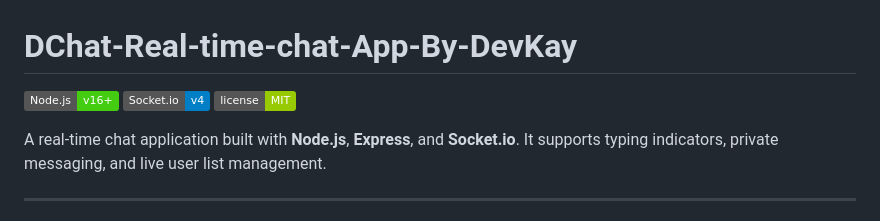
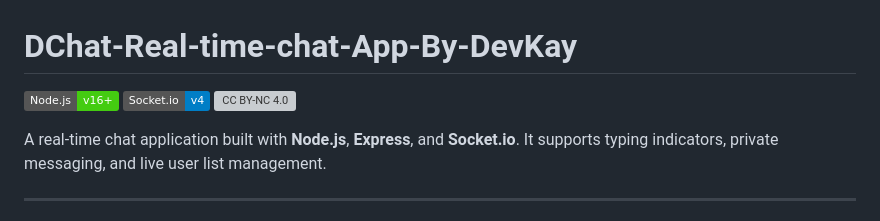
Before and after one commit to DharminJoshi/DChat-Real-time-chat-App-By-DevKay, a Markdown page: README.md, the part around the change. Rendered like a GitHub page; badges without logos; grey boxes are pictures that could not be loaded.

```diff
--- a/README.md
+++ b/README.md
@@ -1,6 +1,7 @@
 # DChat-Real-time-chat-App-By-DevKay
 
-![Node.js](https://img.shields.io/badge/Node.js-v16+-brightgreen) ![Socket.io](https://img.shields.io/badge/Socket.io-v4-blue) ![MIT License](https://img.shields.io/badge/license-MIT-green)
+![Node.js](https://img.shields.io/badge/Node.js-v16+-brightgreen) ![Socket.io](https://img.shields.io/badge/Socket.io-v4-blue) [![CC BY-NC 4.0](https://i.creativecommons.org/l/by-nc/4.0/88x31.png)](https://creativecommons.org/licenses/by-nc/4.0/)
+
 
 A real-time chat application built with **Node.js**, **Express**, and **Socket.io**. It supports typing indicators, private messaging, and live user list management.
 
```
